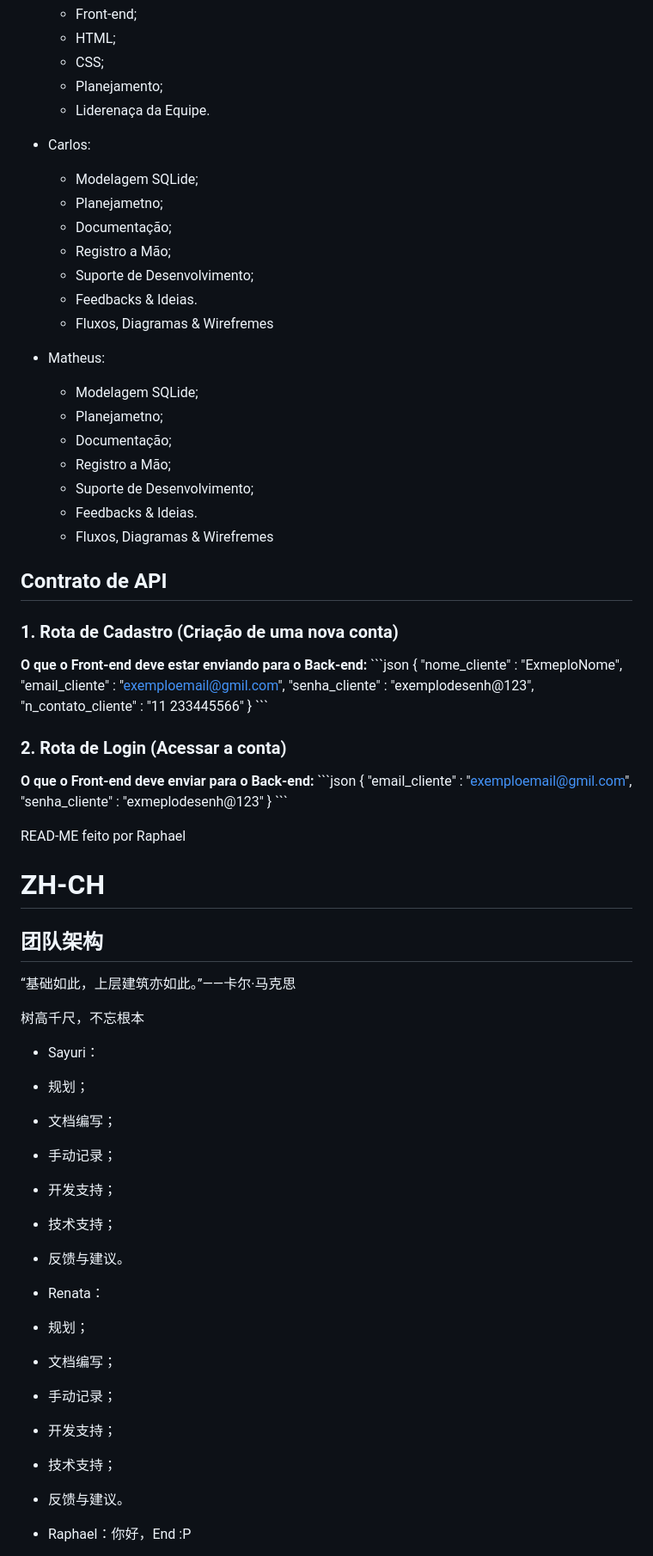
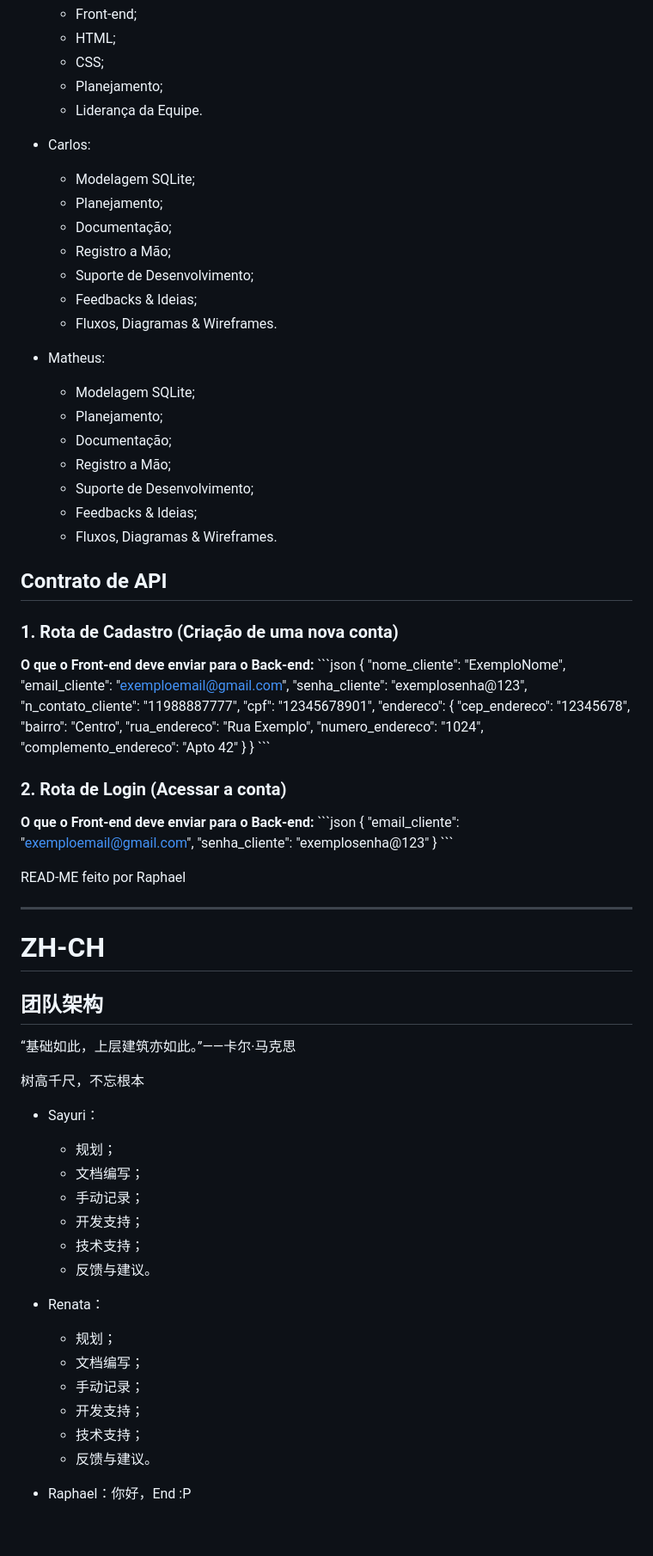
Before and after one commit to consun-del/DatabaseProjectMult, a Markdown page: README.md, the part around one of its changes. Shown at 86% size. GitHub-like rendering; blank space fills up the shorter version.

```diff
--- a/README.md
+++ b/README.md
@@ -119,36 +133,44 @@ README created by Raphael
   - HTML;
   - CSS;
   - Planejamento;
-  - Liderenaça da Equipe.
+  - Liderança da Equipe.
 
 - Carlos:
-  - Modelagem SQLide;
-  - Planejametno;
+  - Modelagem SQLite;
+  - Planejamento;
   - Documentação;
   - Registro a Mão;
   - Suporte de Desenvolvimento;
-  - Feedbacks & Ideias.
-  - Fluxos, Diagramas & Wirefremes
+  - Feedbacks & Ideias;
+  - Fluxos, Diagramas & Wireframes.
 
 - Matheus:
-  - Modelagem SQLide;
-  - Planejametno;
+  - Modelagem SQLite;
+  - Planejamento;
   - Documentação;
   - Registro a Mão;
   - Suporte de Desenvolvimento;
-  - Feedbacks & Ideias.
-  - Fluxos, Diagramas & Wirefremes
+  - Feedbacks & Ideias;
+  - Fluxos, Diagramas & Wireframes.
 
 ## Contrato de API
 
 ### 1. Rota de Cadastro (Criação de uma nova conta)
-**O que o Front-end deve estar enviando para o Back-end:**
+**O que o Front-end deve enviar para o Back-end:**
 \`\`\`json
 {
-  "nome_cliente" : "ExmeploNome",
-  "email_cliente" : "exemploemail@gmil.com",
-  "senha_cliente" : "exemplodesenh@123",
-  "n_contato_cliente" : "11 233445566"
+  "nome_cliente": "ExemploNome",
+  "email_cliente": "exemploemail@gmail.com",
+  "senha_cliente": "exemplosenha@123",
+  "n_contato_cliente": "11988887777",
+  "cpf": "12345678901",
+  "endereco": {
+    "cep_endereco": "12345678",
+    "bairro": "Centro",
+    "rua_endereco": "Rua Exemplo",
+    "numero_endereco": "1024",
+    "complemento_endereco": "Apto 42"
+  }
 }
 \`\`\`
 
@@ -156,12 +178,14 @@ README created by Raphael
 **O que o Front-end deve enviar para o Back-end:**
 \`\`\`json
 {
-  "email_cliente" : "exemploemail@gmil.com",
-  "senha_cliente" : "exmeplodesenh@123"
+  "email_cliente": "exemploemail@gmail.com",
+  "senha_cliente": "exemplosenha@123"
 }
 \`\`\`
 
 READ-ME feito por Raphael
+
+---
 
 # ZH-CH
 
@@ -171,19 +195,19 @@ READ-ME feito por Raphael
 树高千尺，不忘根本
 
 - Sayuri：
- - 规划；
- - 文档编写；
- - 手动记录；
- - 开发支持；
- - 技术支持；
- - 反馈与建议。
+  - 规划；
+  - 文档编写；
+  - 手动记录；
+  - 开发支持；
+  - 技术支持；
+  - 反馈与建议。
 
 - Renata：
- - 规划；
- - 文档编写；
- - 手动记录；
- - 开发支持；
- - 技术支持；
- - 反馈与建议。
+  - 规划；
+  - 文档编写；
+  - 手动记录；
+  - 开发支持；
+  - 技术支持；
+  - 反馈与建议。
 
 - Raphael：你好，End :P
```
Also changed, not shown: other parts of README.md (+100 -76 lines), docs/db.md (added).
